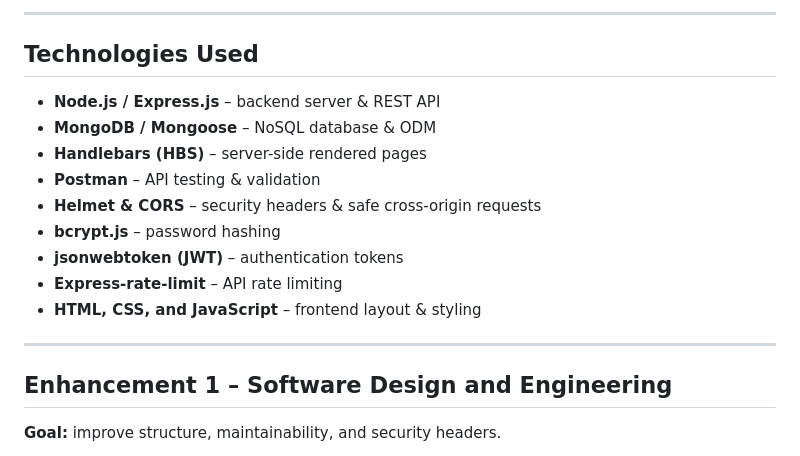
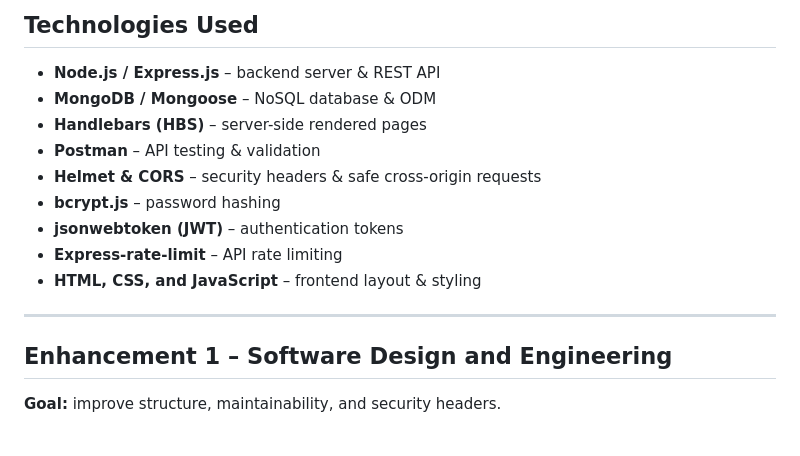
Before and after one commit to nachar99/nachar99, a Markdown page: ePortfolio/README.md, the part around the change. Drawn GitHub-style.

```diff
--- a/ePortfolio/README.md
+++ b/ePortfolio/README.md
@@ -1,6 +1,5 @@
----
+## Technologies Used
 
-## Technologies Used
 - **Node.js / Express.js** – backend server & REST API
 - **MongoDB / Mongoose** – NoSQL database & ODM
 - **Handlebars (HBS)** – server-side rendered pages
@@ -12,6 +11,7 @@
 - **HTML, CSS, and JavaScript** – frontend layout & styling
 
 ---
+
 
 
 ## Enhancement 1 – Software Design and Engineering
```
